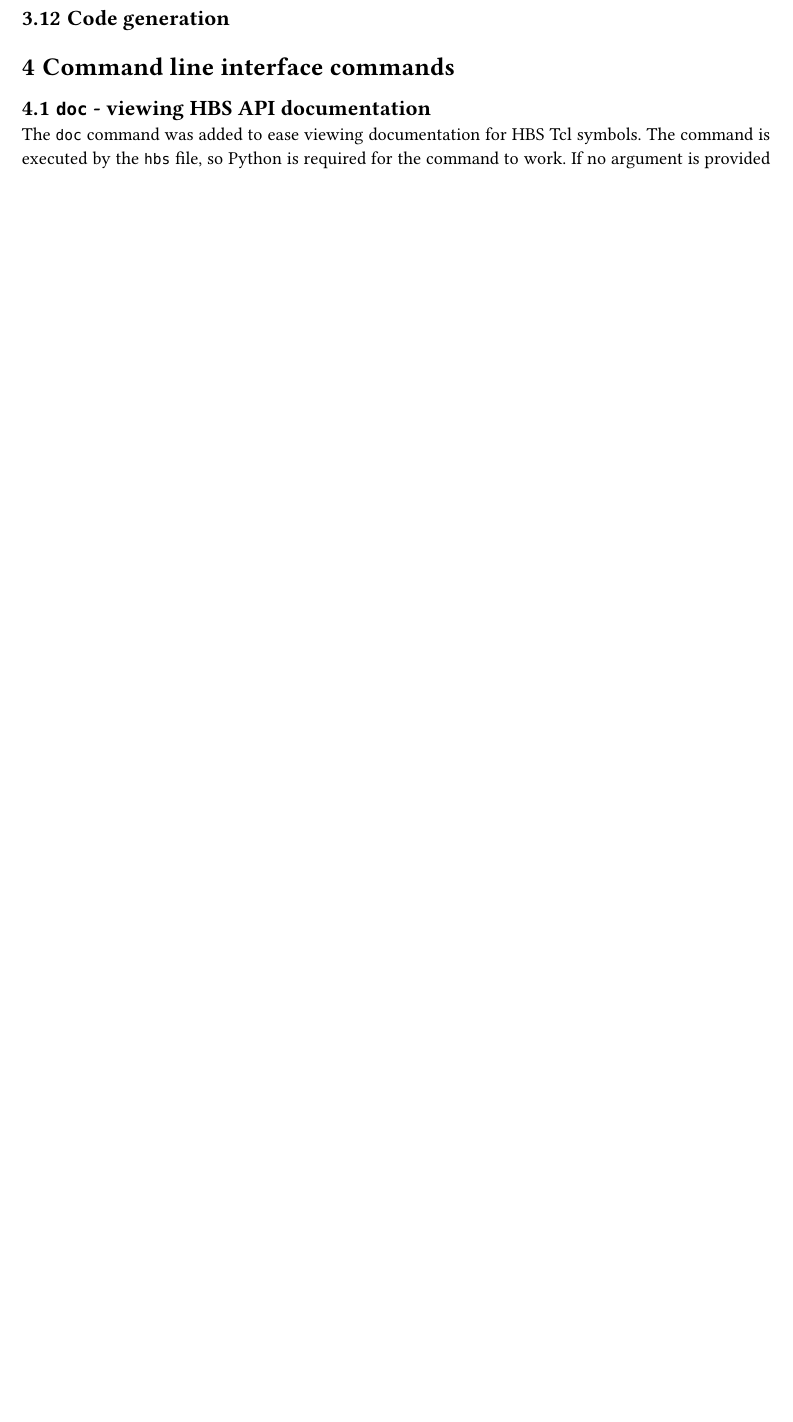
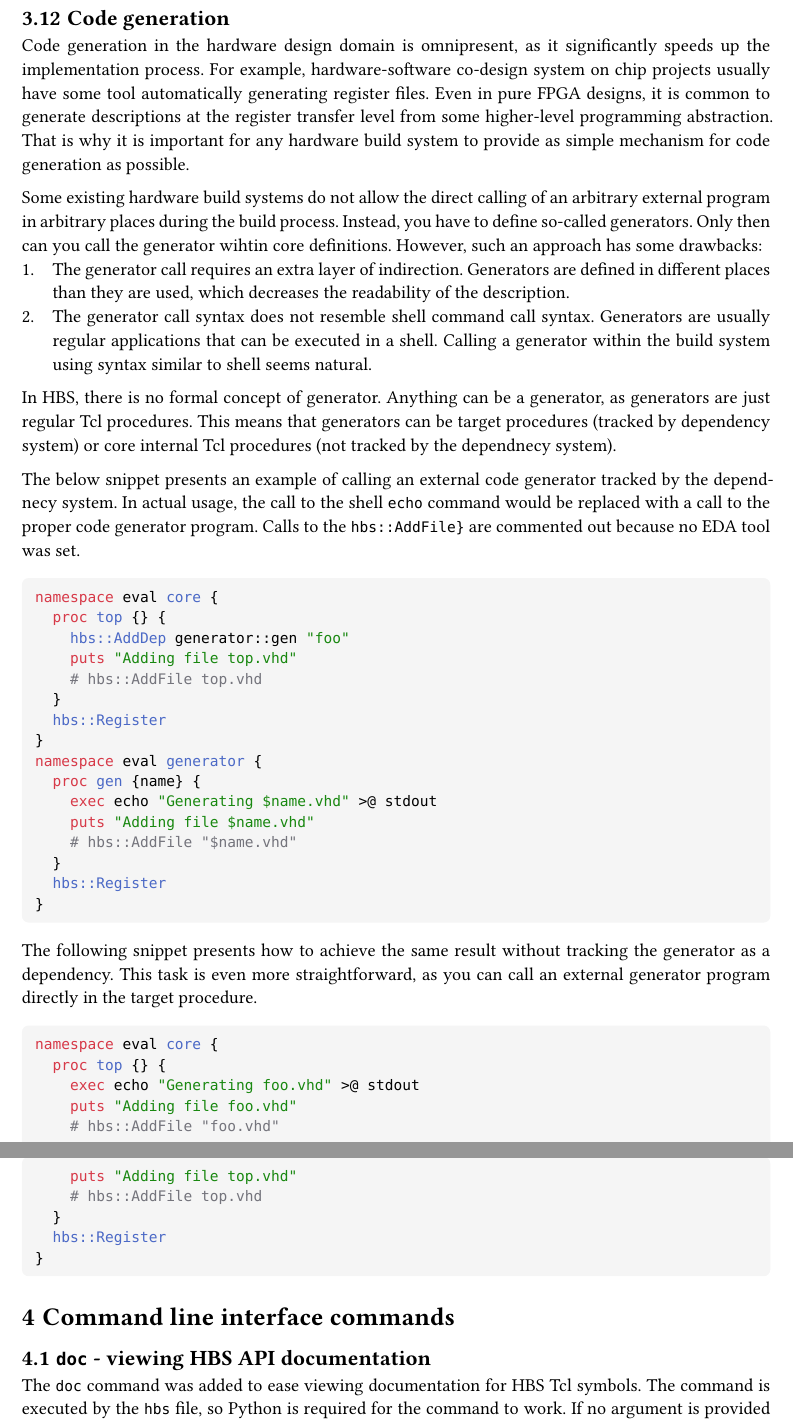
Before and after one commit to m-kru/hbs, a Typst document (user-manual/main.typ, which reads user-manual/architecture.typ): part of page 11 of 14 before the commit and two parts of pages 11 and 12 of 15 after it, the two joined at a grey line, cut so that both start at the same text, the shorter picture padded with empty space. Compiled offline with Typst 0.15.

Commit message:
user-manual: Describe code generation

````diff
--- a/user-manual/architecture.typ
+++ b/user-manual/architecture.typ
@@ -243,4 +243,62 @@ HBS also provides users with the following extra variables:
 
 To get the list of all HBS public symbols you can run `hbs doc` command in the shell.
 
+
 == Code generation <code-generation>
+
+Code generation in the hardware design domain is omnipresent, as it significantly speeds up the implementation process.
+For example, hardware-software co-design system on chip projects usually have some tool automatically generating register files.
+Even in pure FPGA designs, it is common to generate descriptions at the register transfer level from some higher-level programming abstraction.
+That is why it is important for any hardware build system to provide as simple mechanism for code generation as possible.
+
+Some existing hardware build systems do not allow the direct calling of an arbitrary external program in arbitrary places during the build process.
+Instead, you have to define so-called generators.
+Only then can you call the generator wihtin core definitions.
+However, such an approach has some drawbacks:
++ The generator call requires an extra layer of indirection.
+  Generators are defined in different places than they are used, which decreases the readability of the description.
++ The generator call syntax does not resemble shell command call syntax.
+  Generators are usually regular applications that can be executed in a shell.
+  Calling a generator within the build system using syntax similar to shell seems natural.
+
+In HBS, there is no formal concept of generator.
+Anything can be a generator, as generators are just regular Tcl procedures.
+This means that generators can be target procedures (tracked by dependency system) or core internal Tcl procedures (not tracked by the dependnecy system).
+
+The below snippet presents an example of calling an external code generator tracked by the dependnecy system.
+In actual usage, the call to the shell `echo` command would be replaced with a call to the proper code generator program.
+Calls to the `hbs::AddFile}` are commented out because no EDA tool was set.
+```tcl
+namespace eval core {
+  proc top {} {
+    hbs::AddDep generator::gen "foo"
+    puts "Adding file top.vhd"
+    # hbs::AddFile top.vhd
+  }
+  hbs::Register
+}
+namespace eval generator {
+  proc gen {name} {
+    exec echo "Generating $name.vhd" >@ stdout
+    puts "Adding file $name.vhd"
+    # hbs::AddFile "$name.vhd"
+  }
+  hbs::Register
+}
+```
+
+The following snippet presents how to achieve the same result without tracking the generator as a dependency.
+This task is even more straightforward, as you can call an external generator program directly in the target procedure.
+```tcl
+namespace eval core {
+  proc top {} {
+    exec echo "Generating foo.vhd" >@ stdout
+    puts "Adding file foo.vhd"
+    # hbs::AddFile "foo.vhd"
+
+    puts "Adding file top.vhd"
+    # hbs::AddFile top.vhd
+  }
+  hbs::Register
+}
+```
````
Also changed, not shown: user-manual/hbs-user-manual.pdf.
